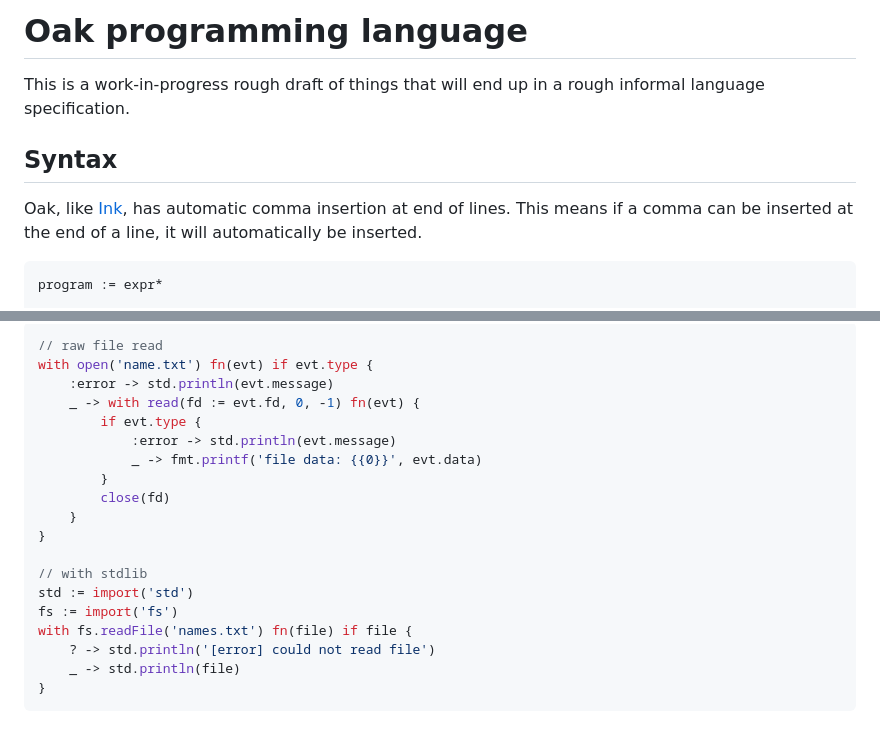
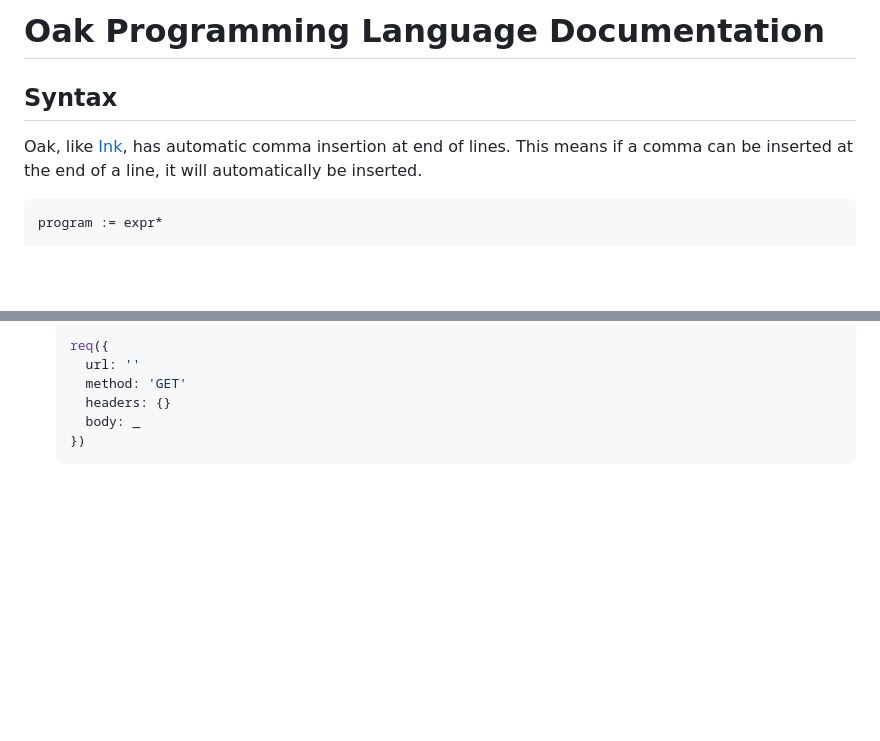
Before and after one commit to thesephist/oak, a Markdown page: docs/spec.md, 2 parts joined by grey strips. Rendered like a GitHub page; blank space fills up the shorter version.

````diff
--- a/docs/spec.md
+++ b/docs/spec.md
@@ -1,12 +1,10 @@
-# Oak programming language
-
-This is a work-in-progress rough draft of things that will end up in a rough informal language specification.
+# Oak Programming Language Documentation
 
 ## Syntax
 
 Oak, like [Ink](https://dotink.co), has automatic comma insertion at end of lines. This means if a comma can be inserted at the end of a line, it will automatically be inserted.
 
-```
+```go
 program := expr*
 
 expr := literal | identifier |
@@ -174,21 +121,7 @@ with fetch('example.com') fn(resp) {
-```js
-// raw file read
-with open('name.txt') fn(evt) if evt.type {
-	:error -> std.println(evt.message)
-	_ -> with read(fd := evt.fd, 0, -1) fn(evt) {
-		if evt.type {
-			:error -> std.println(evt.message)
-			_ -> fmt.printf('file data: {{0}}', evt.data)
-		}
-		close(fd)
-	}
-}
-
-// with stdlib
-std := import('std')
-fs := import('fs')
-with fs.readFile('names.txt') fn(file) if file {
-	? -> std.println('[error] could not read file')
-	_ -> std.println(file)
-}
-```
+  req({
+    url: ''
+    method: 'GET'
+    headers: {}
+    body: _
+  })
+  ```
````
Also changed, not shown: other parts of docs/spec.md (+38 -89 lines).
